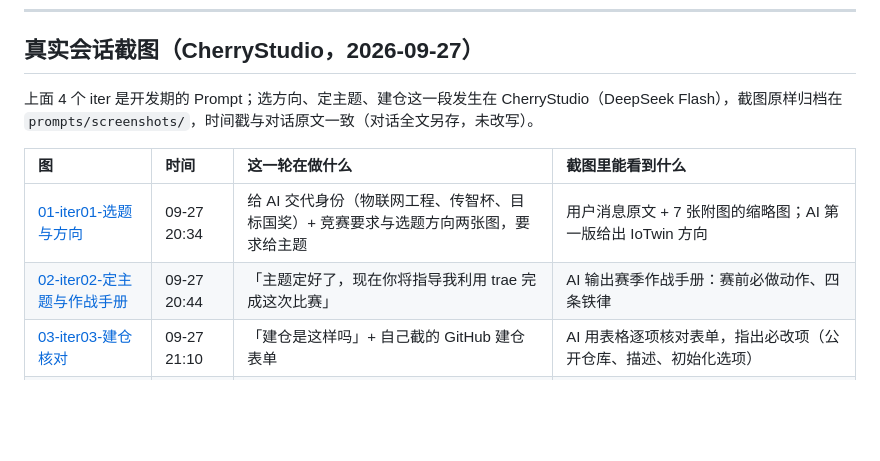
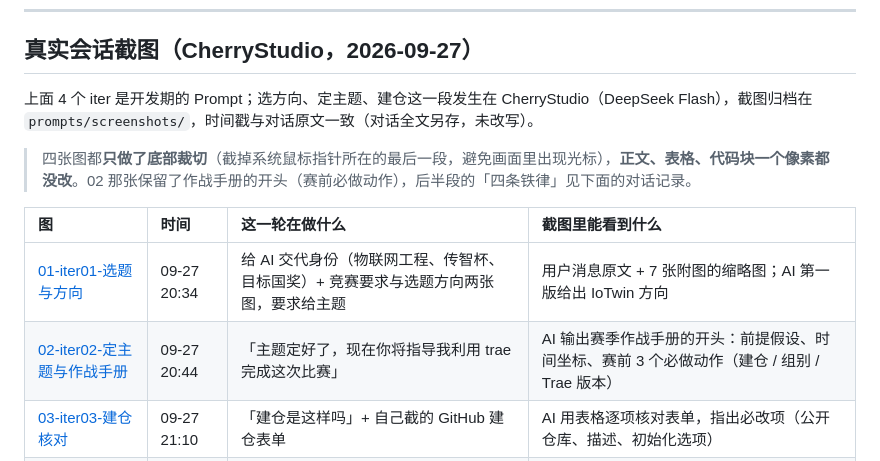
Before and after one commit to 9568138-cloud/reprolab, a Markdown page: prompts/README.md, the part around the change. GitHub-like rendering; blank space fills up the shorter version.

Commit message:
docs(prompts): 四张 CherryStudio 截图裁掉系统鼠标指针所在的底部（正文零改动），并说明裁切范围

```diff
--- a/prompts/README.md
+++ b/prompts/README.md
@@ -167,12 +167,14 @@
 
 ## 真实会话截图（CherryStudio，2026-09-27）
 
-上面 4 个 iter 是开发期的 Prompt；选方向、定主题、建仓这一段发生在 CherryStudio（DeepSeek Flash），截图原样归档在 `prompts/screenshots/`，时间戳与对话原文一致（对话全文另存，未改写）。
+上面 4 个 iter 是开发期的 Prompt；选方向、定主题、建仓这一段发生在 CherryStudio（DeepSeek Flash），截图归档在 `prompts/screenshots/`，时间戳与对话原文一致（对话全文另存，未改写）。
+
+> 四张图都**只做了底部裁切**（截掉系统鼠标指针所在的最后一段，避免画面里出现光标），**正文、表格、代码块一个像素都没改**。02 那张保留了作战手册的开头（赛前必做动作），后半段的「四条铁律」见下面的对话记录。
 
 | 图 | 时间 | 这一轮在做什么 | 截图里能看到什么 |
 | :-- | :-- | :-- | :-- |
 | [01-iter01-选题与方向](screenshots/01-iter01-选题与方向.png) | 09-27 20:34 | 给 AI 交代身份（物联网工程、传智杯、目标国奖）+ 竞赛要求与选题方向两张图，要求给主题 | 用户消息原文 + 7 张附图的缩略图；AI 第一版给出 IoTwin 方向 |
-| [02-iter02-定主题与作战手册](screenshots/02-iter02-定主题与作战手册.png) | 09-27 20:44 | 「主题定好了，现在你将指导我利用 trae 完成这次比赛」 | AI 输出赛季作战手册：赛前必做动作、四条铁律 |
+| [02-iter02-定主题与作战手册](screenshots/02-iter02-定主题与作战手册.png) | 09-27 20:44 | 「主题定好了，现在你将指导我利用 trae 完成这次比赛」 | AI 输出赛季作战手册的开头：前提假设、时间坐标、赛前 3 个必做动作（建仓 / 组别 / Trae 版本） |
 | [03-iter03-建仓核对](screenshots/03-iter03-建仓核对.png) | 09-27 21:10 | 「建仓是这样吗」+ 自己截的 GitHub 建仓表单 | AI 用表格逐项核对表单，指出必改项（公开仓库、描述、初始化选项） |
 | [04-iter04-建仓后三件事](screenshots/04-iter04-建仓后三件事.png) | 09-27 21:13 | 追问「点 Create repository 之后，立刻做这三件事 具体怎么做」 | AI 给出 clone / 提交身份 / README 的具体命令（BASH + MARKDOWN 代码块） |
 
```
Also changed, not shown: prompts/screenshots/01-iter01-选题与方向.png, prompts/screenshots/02-iter02-定主题与作战手册.png, prompts/screenshots/03-iter03-建仓核对.png, prompts/screenshots/04-iter04-建仓后三件事.png.
